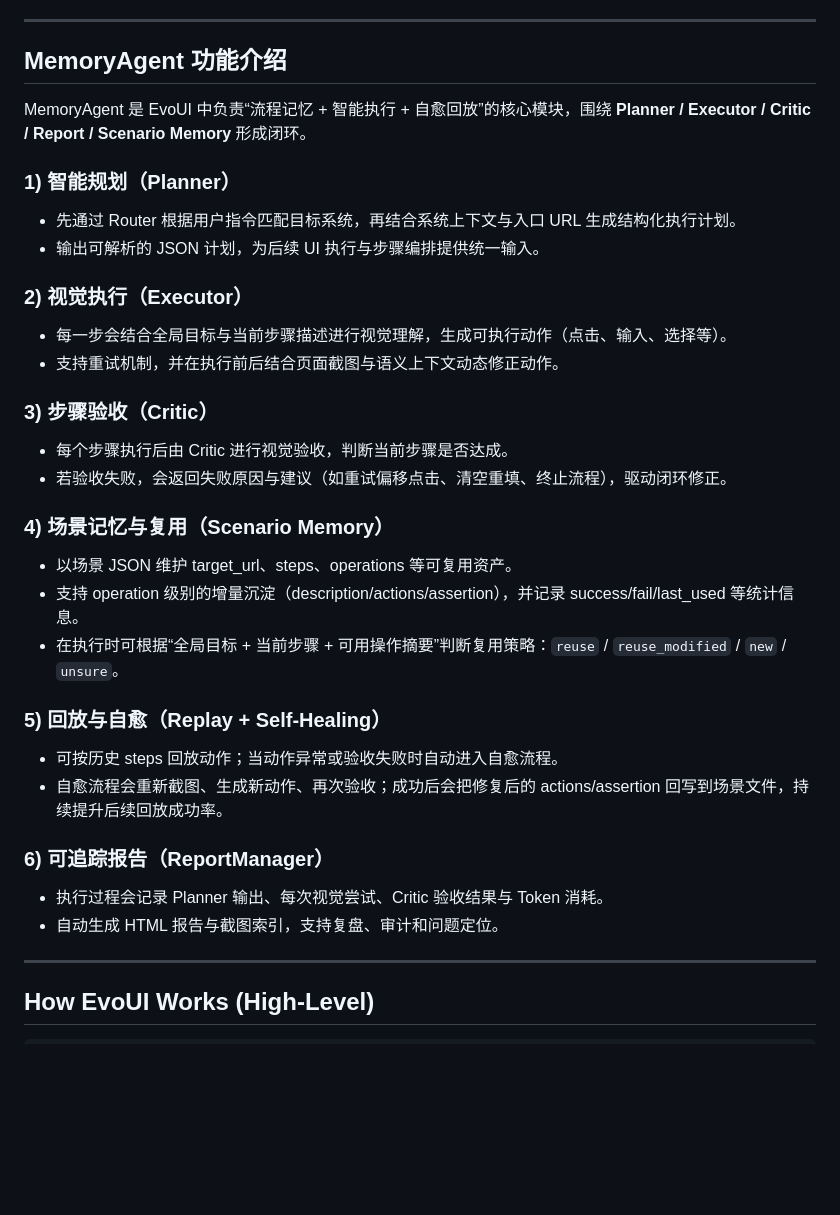
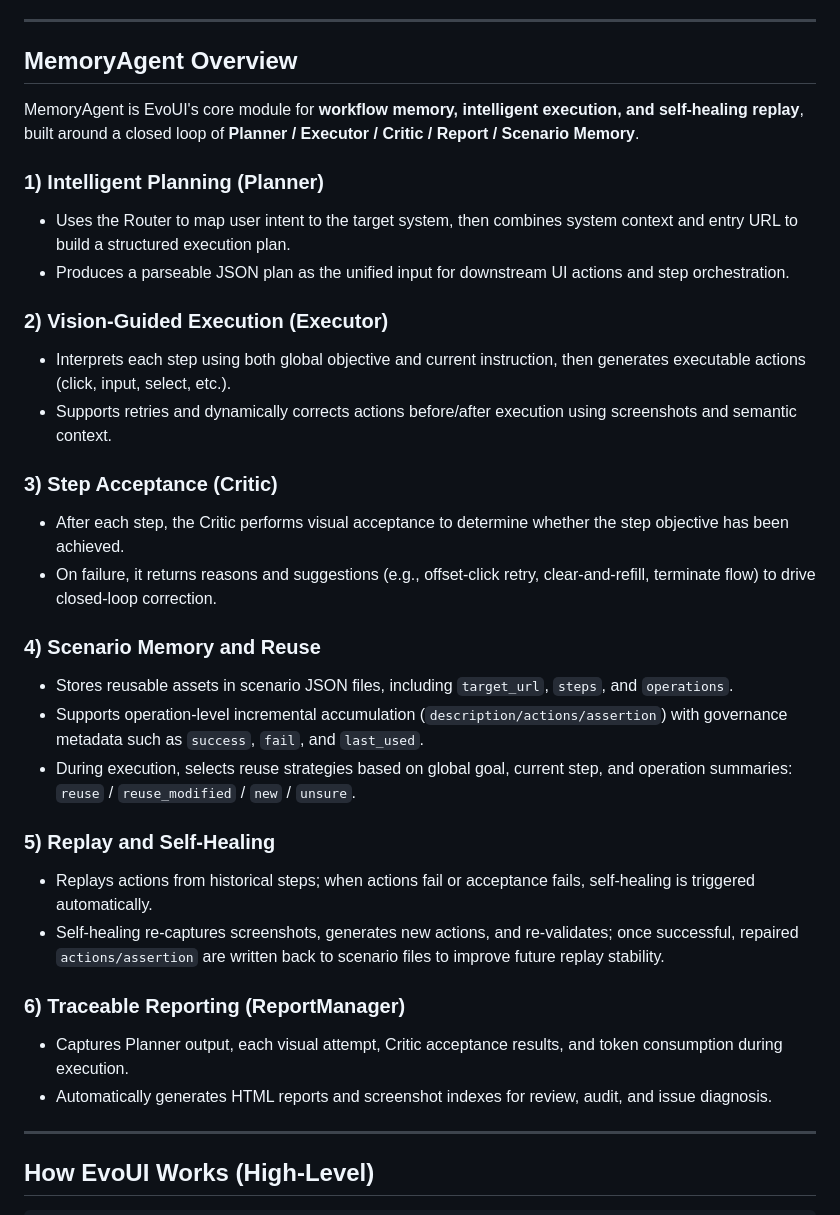
Before and after one commit to letmego2022/EvoUI, a Markdown page: README.md, the part around one of its changes. Drawn GitHub-style; blank space fills up the shorter version.

```diff
--- a/README.md
+++ b/README.md
@@ -58,34 +58,34 @@ Traditional automation often breaks when UI structure changes, APIs evolve, or b
 
 ---
 
-## MemoryAgent 功能介绍
+## MemoryAgent Overview
 
-MemoryAgent 是 EvoUI 中负责“流程记忆 + 智能执行 + 自愈回放”的核心模块，围绕 **Planner / Executor / Critic / Report / Scenario Memory** 形成闭环。
+MemoryAgent is EvoUI's core module for **workflow memory, intelligent execution, and self-healing replay**, built around a closed loop of **Planner / Executor / Critic / Report / Scenario Memory**.
 
-### 1) 智能规划（Planner）
-- 先通过 Router 根据用户指令匹配目标系统，再结合系统上下文与入口 URL 生成结构化执行计划。
-- 输出可解析的 JSON 计划，为后续 UI 执行与步骤编排提供统一输入。
+### 1) Intelligent Planning (Planner)
+- Uses the Router to map user intent to the target system, then combines system context and entry URL to build a structured execution plan.
+- Produces a parseable JSON plan as the unified input for downstream UI actions and step orchestration.
 
-### 2) 视觉执行（Executor）
-- 每一步会结合全局目标与当前步骤描述进行视觉理解，生成可执行动作（点击、输入、选择等）。
-- 支持重试机制，并在执行前后结合页面截图与语义上下文动态修正动作。
+### 2) Vision-Guided Execution (Executor)
+- Interprets each step using both global objective and current instruction, then generates executable actions (click, input, select, etc.).
+- Supports retries and dynamically corrects actions before/after execution using screenshots and semantic context.
 
-### 3) 步骤验收（Critic）
-- 每个步骤执行后由 Critic 进行视觉验收，判断当前步骤是否达成。
-- 若验收失败，会返回失败原因与建议（如重试偏移点击、清空重填、终止流程），驱动闭环修正。
+### 3) Step Acceptance (Critic)
+- After each step, the Critic performs visual acceptance to determine whether the step objective has been achieved.
+- On failure, it returns reasons and suggestions (e.g., offset-click retry, clear-and-refill, terminate flow) to drive closed-loop correction.
 
-### 4) 场景记忆与复用（Scenario Memory）
-- 以场景 JSON 维护 target_url、steps、operations 等可复用资产。
-- 支持 operation 级别的增量沉淀（description/actions/assertion），并记录 success/fail/last_used 等统计信息。
-- 在执行时可根据“全局目标 + 当前步骤 + 可用操作摘要”判断复用策略：`reuse` / `reuse_modified` / `new` / `unsure`。
+### 4) Scenario Memory and Reuse
+- Stores reusable assets in scenario JSON files, including `target_url`, `steps`, and `operations`.
+- Supports operation-level incremental accumulation (`description/actions/assertion`) with governance metadata such as `success`, `fail`, and `last_used`.
+- During execution, selects reuse strategies based on global goal, current step, and operation summaries: `reuse` / `reuse_modified` / `new` / `unsure`.
 
-### 5) 回放与自愈（Replay + Self-Healing）
-- 可按历史 steps 回放动作；当动作异常或验收失败时自动进入自愈流程。
-- 自愈流程会重新截图、生成新动作、再次验收；成功后会把修复后的 actions/assertion 回写到场景文件，持续提升后续回放成功率。
+### 5) Replay and Self-Healing
+- Replays actions from historical steps; when actions fail or acceptance fails, self-healing is triggered automatically.
+- Self-healing re-captures screenshots, generates new actions, and re-validates; once successful, repaired `actions/assertion` are written back to scenario files to improve future replay stability.
 
-### 6) 可追踪报告（ReportManager）
-- 执行过程会记录 Planner 输出、每次视觉尝试、Critic 验收结果与 Token 消耗。
-- 自动生成 HTML 报告与截图索引，支持复盘、审计和问题定位。
+### 6) Traceable Reporting (ReportManager)
+- Captures Planner output, each visual attempt, Critic acceptance results, and token consumption during execution.
+- Automatically generates HTML reports and screenshot indexes for review, audit, and issue diagnosis.
 
 ---
 
```
Also changed, not shown: other parts of README.md (+5 -5 lines), README_ZH.md (+40 -1 lines).
